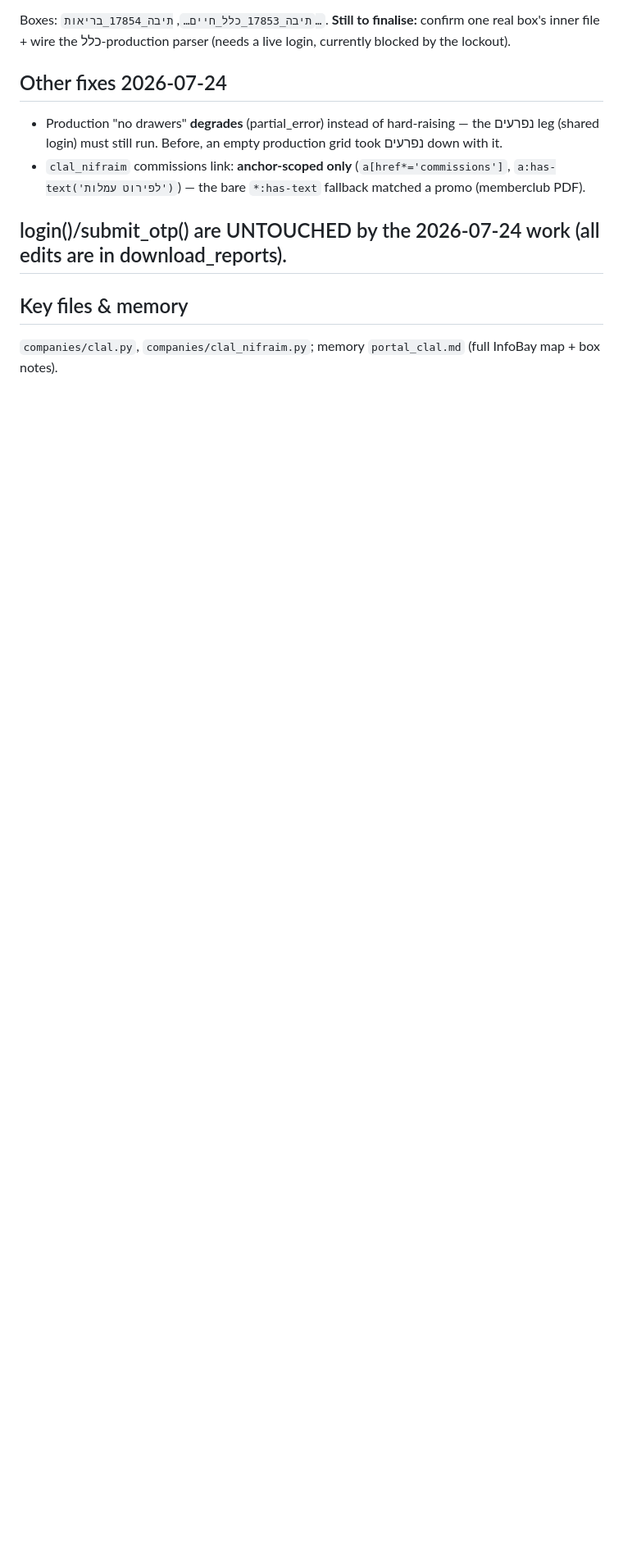
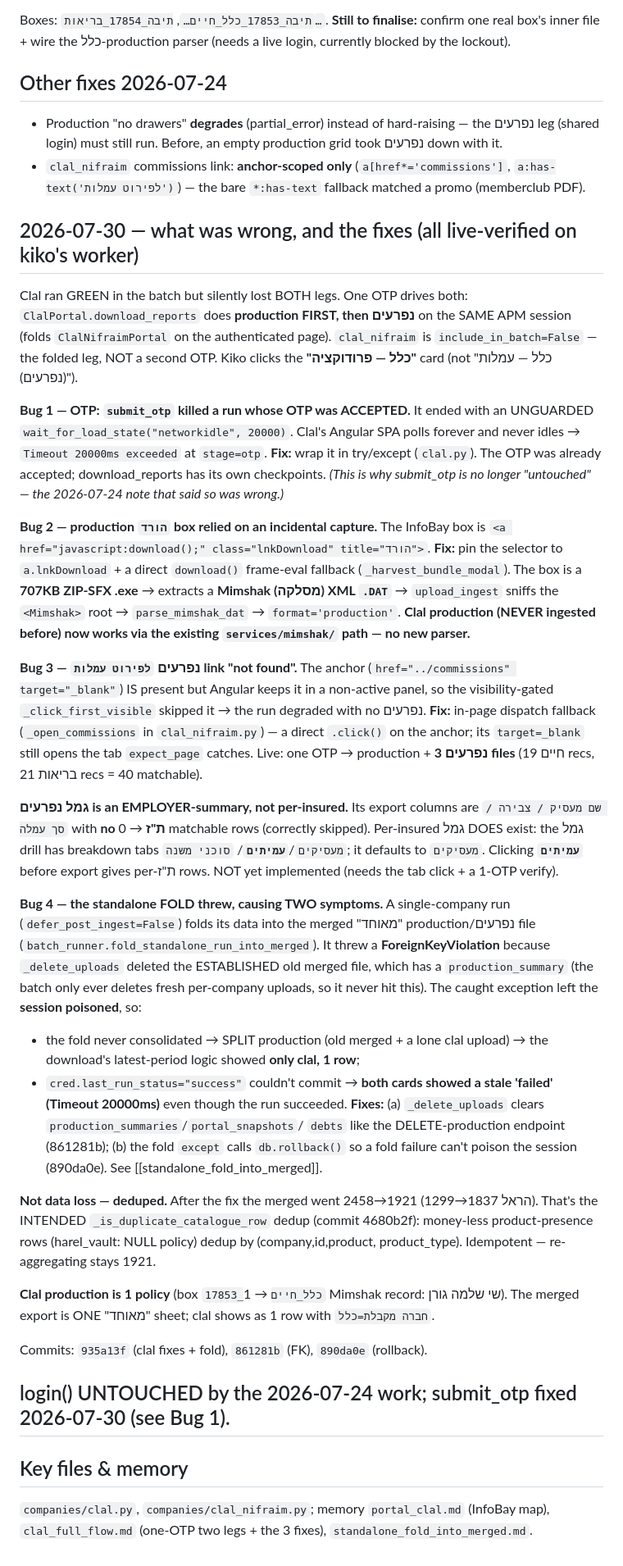
Before and after one commit to FSTGIAT/nifraim, a Markdown page: docs/companies/clal.md, the part around the change. Shown at 82% size. GitHub-like rendering; blank space fills up the shorter version.

Commit message:
docs(clal): document the 2026-07-30 bugs + fixes
One OTP two legs (production→נפרעים); the OTP networkidle timeout, the הורד box
selector, the לפירוט-עמלות in-page dispatch, Mimshak production ingest, the גמל
employer-summary vs עמיתים per-insured, and the standalone-fold FK + session-
rollback bugs (split production + stale-failed cards) with the 1921 dedup note.

Co-Authored-By: Claude Opus 4.8 <noreply@anthropic.com>

```diff
--- a/docs/companies/clal.md
+++ b/docs/companies/clal.md
@@ -58,7 +58,70 @@ inner file + wire the כלל-production parser (needs a live login, currently bl
 - `clal_nifraim` commissions link: **anchor-scoped only** (`a[href*='commissions']`,
   `a:has-text('לפירוט עמלות')`) — the bare `*:has-text` fallback matched a promo (memberclub PDF).
 
-## login()/submit_otp() are UNTOUCHED by the 2026-07-24 work (all edits are in download_reports).
+## 2026-07-30 — what was wrong, and the fixes (all live-verified on kiko's worker)
+
+Clal ran GREEN in the batch but silently lost BOTH legs. One OTP drives both:
+`ClalPortal.download_reports` does **production FIRST, then נפרעים** on the SAME APM
+session (folds `ClalNifraimPortal` on the authenticated page). `clal_nifraim` is
+`include_in_batch=False` — the folded leg, NOT a second OTP. Kiko clicks the
+**"כלל — פרודוקציה"** card (not "כלל — עמלות (נפרעים)").
+
+**Bug 1 — OTP: `submit_otp` killed a run whose OTP was ACCEPTED.** It ended with an
+UNGUARDED `wait_for_load_state("networkidle", 20000)`. Clal's Angular SPA polls
+forever and never idles → `Timeout 20000ms exceeded` at `stage=otp`. **Fix:** wrap
+it in try/except (`clal.py`). The OTP was already accepted; download_reports has its
+own checkpoints. *(This is why submit_otp is no longer "untouched" — the 2026-07-24
+note that said so was wrong.)*
+
+**Bug 2 — production `הורד` box relied on an incidental capture.** The InfoBay box is
+`<a href="javascript:download();" class="lnkDownload" title="הורד">`. **Fix:** pin the
+selector to `a.lnkDownload` + a direct `download()` frame-eval fallback
+(`_harvest_bundle_modal`). The box is a **707KB ZIP-SFX .exe** → extracts a **Mimshak
+(מסלקה) XML `.DAT`** → `upload_ingest` sniffs the `<Mimshak>` root → `parse_mimshak_dat`
+→ `format='production'`. **Clal production (NEVER ingested before) now works via the
+existing `services/mimshak/` path — no new parser.**
+
+**Bug 3 — נפרעים `לפירוט עמלות` link "not found".** The anchor
+(`href="../commissions" target="_blank"`) IS present but Angular keeps it in a
+non-active panel, so the visibility-gated `_click_first_visible` skipped it → the run
+degraded with no נפרעים. **Fix:** in-page dispatch fallback (`_open_commissions` in
+`clal_nifraim.py`) — a direct `.click()` on the anchor; its `target=_blank` still
+opens the tab `expect_page` catches. Live: one OTP → production + **3 נפרעים files**
+(חיים 19 recs, בריאות 21 recs = 40 matchable).
+
+**גמל נפרעים is an EMPLOYER-summary, not per-insured.** Its export columns are
+`שם מעסיק / צבירה / סך עמלה` with **no ת"ז** → 0 matchable rows (correctly skipped).
+Per-insured גמל DOES exist: the גמל drill has breakdown tabs `מעסיקים`/**`עמיתים`**/
+`סוכני משנה`; it defaults to `מעסיקים`. Clicking **`עמיתים`** before export gives
+per-ת"ז rows. NOT yet implemented (needs the tab click + a 1-OTP verify).
+
+**Bug 4 — the standalone FOLD threw, causing TWO symptoms.** A single-company run
+(`defer_post_ingest=False`) folds its data into the merged "מאוחד" production/נפרעים
+file (`batch_runner.fold_standalone_run_into_merged`). It threw a **ForeignKeyViolation**
+because `_delete_uploads` deleted the ESTABLISHED old merged file, which has a
+`production_summary` (the batch only ever deletes fresh per-company uploads, so it
+never hit this). The caught exception left the **session poisoned**, so:
+  - the fold never consolidated → SPLIT production (old merged + a lone clal upload) →
+    the download's latest-period logic showed **only clal, 1 row**;
+  - `cred.last_run_status="success"` couldn't commit → **both cards showed a stale
+    'failed' (Timeout 20000ms)** even though the run succeeded.
+**Fixes:** (a) `_delete_uploads` clears `production_summaries`/`portal_snapshots`/
+`debts` like the DELETE-production endpoint (861281b); (b) the fold `except` calls
+`db.rollback()` so a fold failure can't poison the session (890da0e). See
+[[standalone_fold_into_merged]].
+
+**Not data loss — deduped.** After the fix the merged went 2458→1921 (הראל 1837→1299).
+That's the INTENDED `_is_duplicate_catalogue_row` dedup (commit 4680b2f): money-less
+product-presence rows (harel_vault: NULL policy) dedup by (company,id,product,
+product_type). Idempotent — re-aggregating stays 1921.
+
+**Clal production is 1 policy** (box `17853_כלל_חיים` → 1 Mimshak record: שי שלמה גורן).
+The merged export is ONE "מאוחד" sheet; clal shows as 1 row with `חברה מקבלת=כלל`.
+
+Commits: `935a13f` (clal fixes + fold), `861281b` (FK), `890da0e` (rollback).
+
+## login() UNTOUCHED by the 2026-07-24 work; submit_otp fixed 2026-07-30 (see Bug 1).
 
 ## Key files & memory
-`companies/clal.py`, `companies/clal_nifraim.py`; memory `portal_clal.md` (full InfoBay map + box notes).
+`companies/clal.py`, `companies/clal_nifraim.py`; memory `portal_clal.md` (InfoBay map),
+`clal_full_flow.md` (one-OTP two legs + the 3 fixes), `standalone_fold_into_merged.md`.
```
